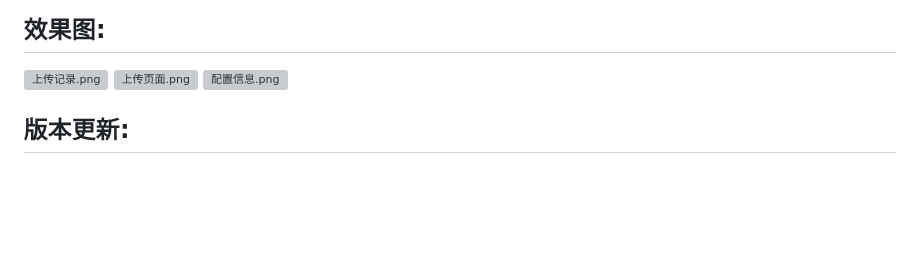
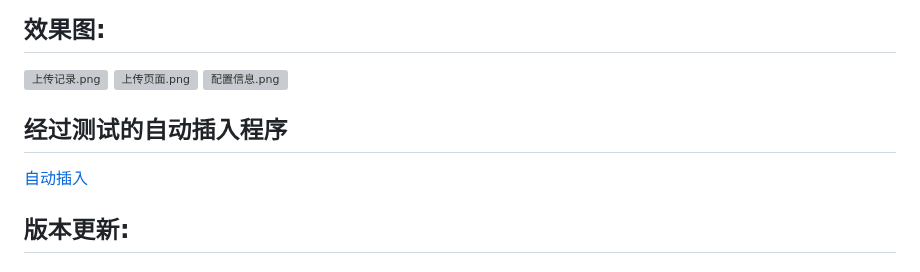
Before and after one commit to ZenEcho/PLExtension, a Markdown page: README.md, the part around the change. GitHub-like rendering; blank space fills up the shorter version; grey boxes are pictures that could not be loaded.

```diff
--- a/README.md
+++ b/README.md
@@ -66,6 +66,9 @@
 ![上传记录.png](https://cdn-us.imgs.moe/2023/06/06/647f22c071273.png)
 ![上传页面.png](https://cdn-us.imgs.moe/2023/06/06/647f22c08ea2a.png)
 ![配置信息.png](https://cdn-us.imgs.moe/2023/06/06/647f22c096444.png)
+
+## 经过测试的自动插入程序
+[自动插入](https://cdn-us.imgs.moe/2023/06/06/647f35e087f3e.png)
 
 ## 版本更新:
 
```
